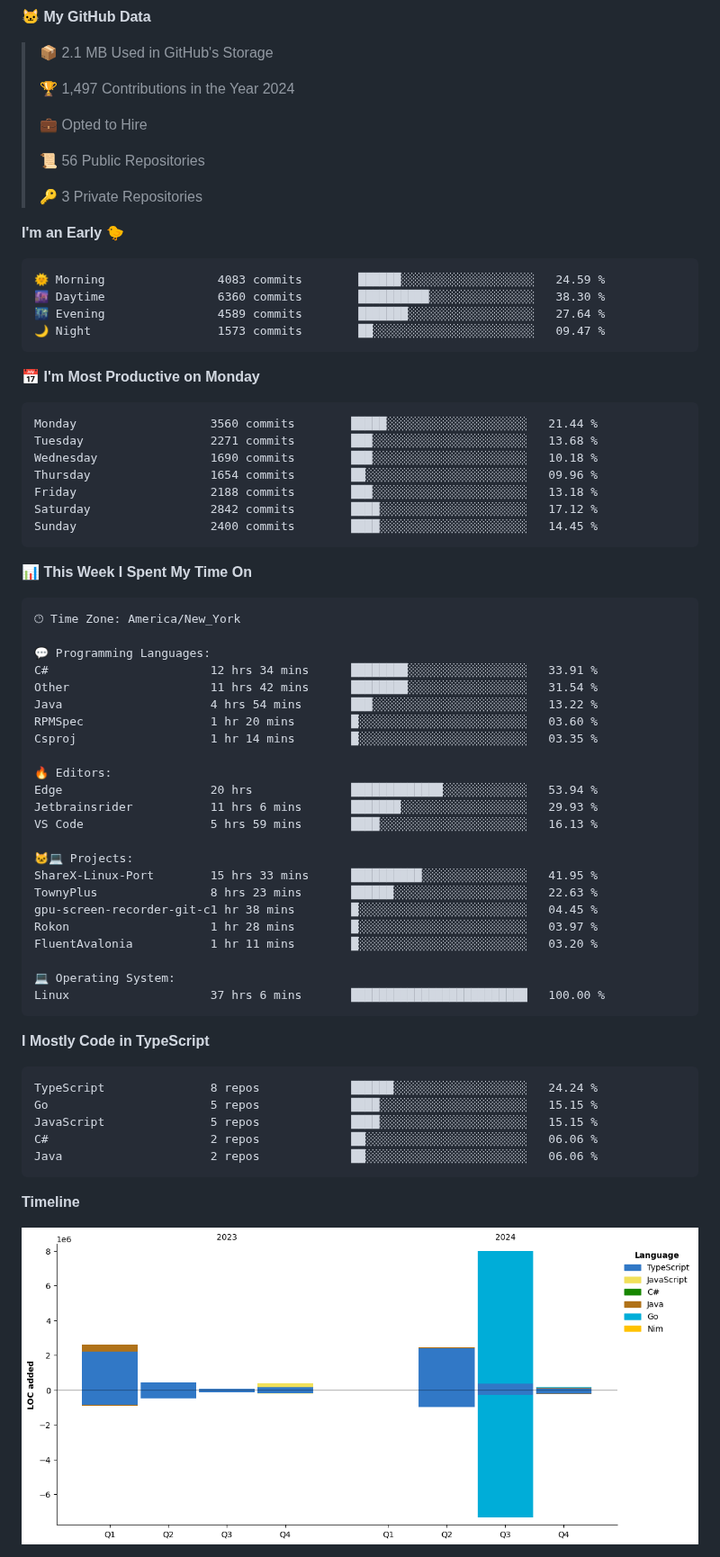
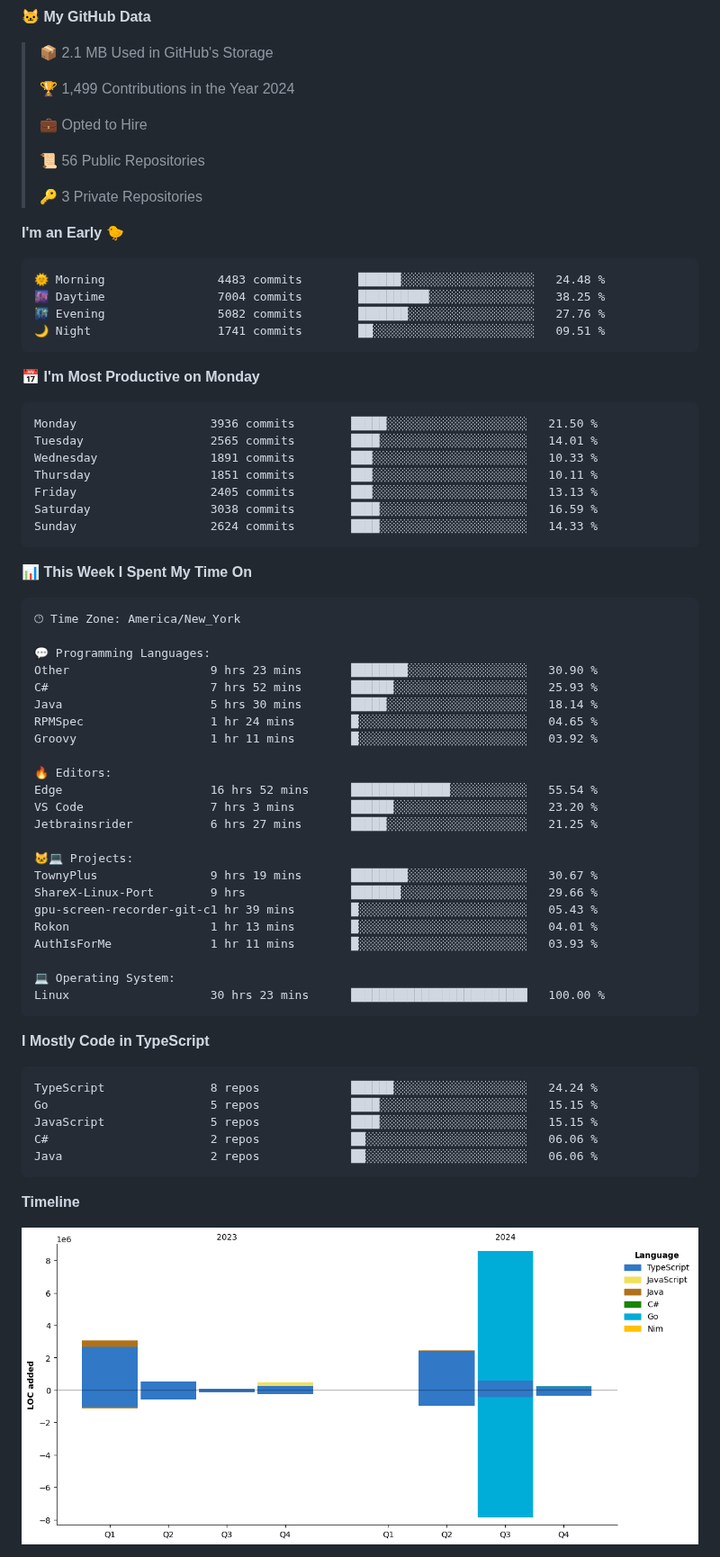
Before and after one commit to BrycensRanch/BrycensRanch, a Markdown page: README.md, the part around one of its changes. Shown at 90% size. GitHub-like rendering; pictures changed too: assets/bar_graph.png.

Commit message:
Updated with Dev Metrics

````diff
--- a/README.md
+++ b/README.md
@@ -51,7 +51,7 @@ It all started from a simple Discord bot and me being a cheapskate. Look at me n
 
 > 📦 2.1 MB Used in GitHub's Storage
  >
-> 🏆 1,497 Contributions in the Year 2024
+> 🏆 1,499 Contributions in the Year 2024
  >
 > 💼 Opted to Hire
  >
@@ -62,21 +62,21 @@ It all started from a simple Discord bot and me being a cheapskate. Look at me n
 **I'm an Early 🐤**
 
 ```text
-🌞 Morning                4083 commits        ██████░░░░░░░░░░░░░░░░░░░   24.59 %
-🌆 Daytime                6360 commits        ██████████░░░░░░░░░░░░░░░   38.30 %
-🌃 Evening                4589 commits        ███████░░░░░░░░░░░░░░░░░░   27.64 %
-🌙 Night                  1573 commits        ██░░░░░░░░░░░░░░░░░░░░░░░   09.47 %
+🌞 Morning                4483 commits        ██████░░░░░░░░░░░░░░░░░░░   24.48 %
+🌆 Daytime                7004 commits        ██████████░░░░░░░░░░░░░░░   38.25 %
+🌃 Evening                5082 commits        ███████░░░░░░░░░░░░░░░░░░   27.76 %
+🌙 Night                  1741 commits        ██░░░░░░░░░░░░░░░░░░░░░░░   09.51 %
 ```
 📅 **I'm Most Productive on Monday**
 
 ```text
-Monday                   3560 commits        █████░░░░░░░░░░░░░░░░░░░░   21.44 %
-Tuesday                  2271 commits        ███░░░░░░░░░░░░░░░░░░░░░░   13.68 %
-Wednesday                1690 commits        ███░░░░░░░░░░░░░░░░░░░░░░   10.18 %
-Thursday                 1654 commits        ██░░░░░░░░░░░░░░░░░░░░░░░   09.96 %
-Friday                   2188 commits        ███░░░░░░░░░░░░░░░░░░░░░░   13.18 %
-Saturday                 2842 commits        ████░░░░░░░░░░░░░░░░░░░░░   17.12 %
-Sunday                   2400 commits        ████░░░░░░░░░░░░░░░░░░░░░   14.45 %
+Monday                   3936 commits        █████░░░░░░░░░░░░░░░░░░░░   21.50 %
+Tuesday                  2565 commits        ████░░░░░░░░░░░░░░░░░░░░░   14.01 %
+Wednesday                1891 commits        ███░░░░░░░░░░░░░░░░░░░░░░   10.33 %
+Thursday                 1851 commits        ███░░░░░░░░░░░░░░░░░░░░░░   10.11 %
+Friday                   2405 commits        ███░░░░░░░░░░░░░░░░░░░░░░   13.13 %
+Saturday                 3038 commits        ████░░░░░░░░░░░░░░░░░░░░░   16.59 %
+Sunday                   2624 commits        ████░░░░░░░░░░░░░░░░░░░░░   14.33 %
 ```
 
 
@@ -86,26 +86,26 @@ Sunday                   2400 commits        ████░░░░░░░
 🕑︎ Time Zone: America/New_York
 
 💬 Programming Languages:
-C#                       12 hrs 34 mins      ████████░░░░░░░░░░░░░░░░░   33.91 %
-Other                    11 hrs 42 mins      ████████░░░░░░░░░░░░░░░░░   31.54 %
-Java                     4 hrs 54 mins       ███░░░░░░░░░░░░░░░░░░░░░░   13.22 %
-RPMSpec                  1 hr 20 mins        █░░░░░░░░░░░░░░░░░░░░░░░░   03.60 %
-Csproj                   1 hr 14 mins        █░░░░░░░░░░░░░░░░░░░░░░░░   03.35 %
+Other                    9 hrs 23 mins       ████████░░░░░░░░░░░░░░░░░   30.90 %
+C#                       7 hrs 52 mins       ██████░░░░░░░░░░░░░░░░░░░   25.93 %
+Java                     5 hrs 30 mins       █████░░░░░░░░░░░░░░░░░░░░   18.14 %
+RPMSpec                  1 hr 24 mins        █░░░░░░░░░░░░░░░░░░░░░░░░   04.65 %
+Groovy                   1 hr 11 mins        █░░░░░░░░░░░░░░░░░░░░░░░░   03.92 %
 
 🔥 Editors:
-Edge                     20 hrs              █████████████░░░░░░░░░░░░   53.94 %
-Jetbrainsrider           11 hrs 6 mins       ███████░░░░░░░░░░░░░░░░░░   29.93 %
-VS Code                  5 hrs 59 mins       ████░░░░░░░░░░░░░░░░░░░░░   16.13 %
+Edge                     16 hrs 52 mins      ██████████████░░░░░░░░░░░   55.54 %
+VS Code                  7 hrs 3 mins        ██████░░░░░░░░░░░░░░░░░░░   23.20 %
+Jetbrainsrider           6 hrs 27 mins       █████░░░░░░░░░░░░░░░░░░░░   21.25 %
 
 🐱‍💻 Projects:
-ShareX-Linux-Port        15 hrs 33 mins      ██████████░░░░░░░░░░░░░░░   41.95 %
-TownyPlus                8 hrs 23 mins       ██████░░░░░░░░░░░░░░░░░░░   22.63 %
-gpu-screen-recorder-git-c1 hr 38 mins        █░░░░░░░░░░░░░░░░░░░░░░░░   04.45 %
-Rokon                    1 hr 28 mins        █░░░░░░░░░░░░░░░░░░░░░░░░   03.97 %
-FluentAvalonia           1 hr 11 mins        █░░░░░░░░░░░░░░░░░░░░░░░░   03.20 %
+TownyPlus                9 hrs 19 mins       ████████░░░░░░░░░░░░░░░░░   30.67 %
+ShareX-Linux-Port        9 hrs               ███████░░░░░░░░░░░░░░░░░░   29.66 %
+gpu-screen-recorder-git-c1 hr 39 mins        █░░░░░░░░░░░░░░░░░░░░░░░░   05.43 %
+Rokon                    1 hr 13 mins        █░░░░░░░░░░░░░░░░░░░░░░░░   04.01 %
+AuthIsForMe              1 hr 11 mins        █░░░░░░░░░░░░░░░░░░░░░░░░   03.93 %
 
 💻 Operating System:
-Linux                    37 hrs 6 mins       █████████████████████████   100.00 %
+Linux                    30 hrs 23 mins      █████████████████████████   100.00 %
 ```
 
 **I Mostly Code in TypeScript**
````
Also changed, not shown: other parts of README.md (+2 -2 lines).
